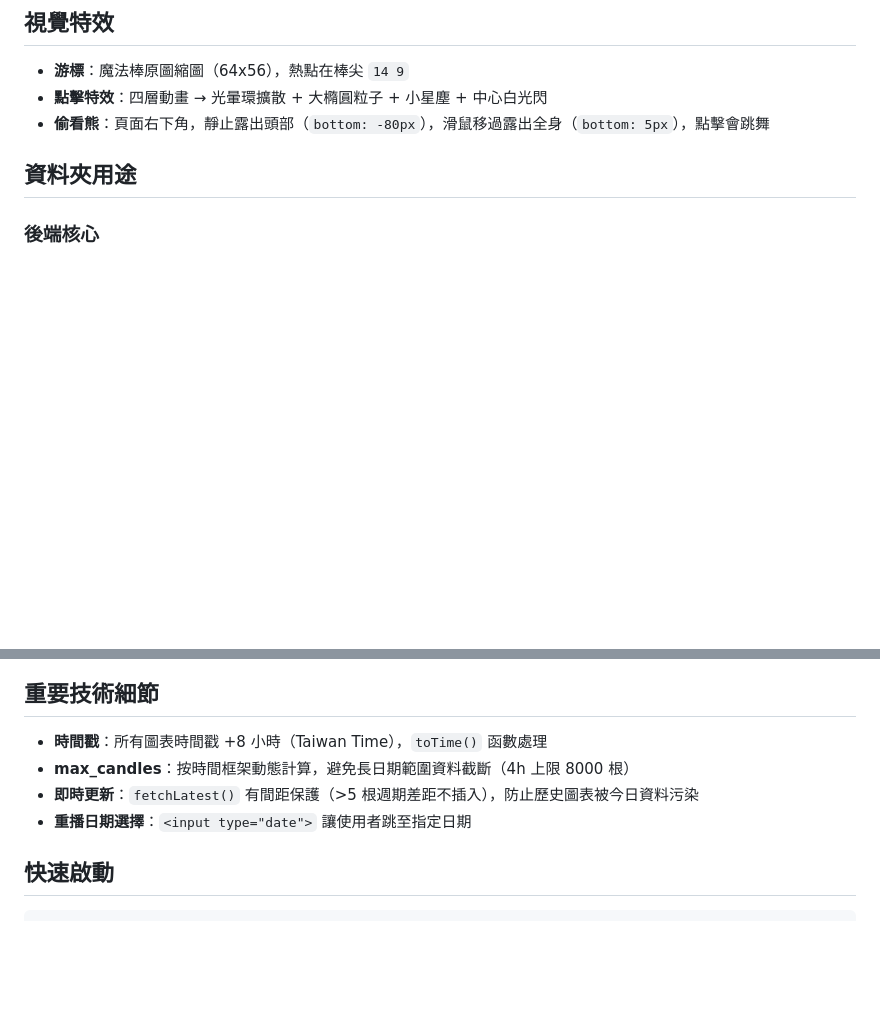
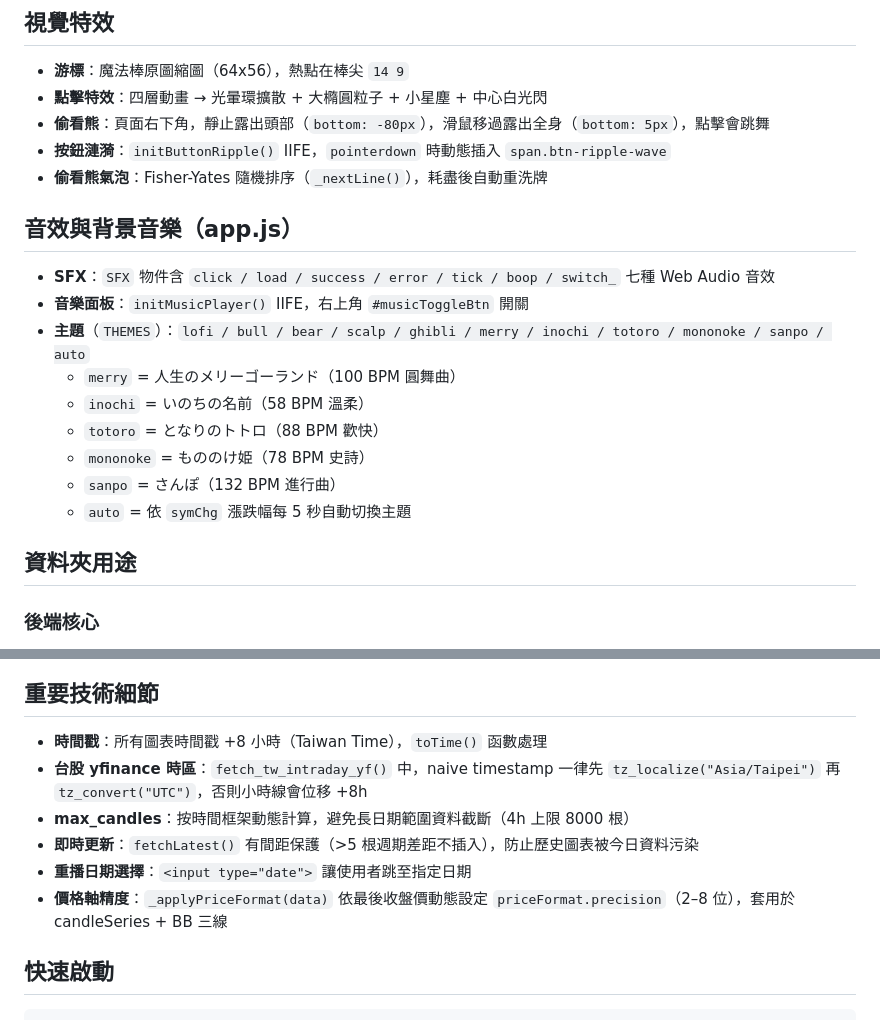
Before and after one commit to joanzzgo-jpg/trading-backtest, a Markdown page: claude.md, 2 parts joined by grey strips. Drawn GitHub-style; blank space fills up the shorter version.

Commit message:
docs: 更新 claude.md 補齊音效/音樂/技術細節

````diff
--- a/claude.md
+++ b/claude.md
@@ -31,6 +31,19 @@
 - **游標**：魔法棒原圖縮圖（64x56），熱點在棒尖 `14 9`
 - **點擊特效**：四層動畫 → 光暈環擴散 + 大橢圓粒子 + 小星塵 + 中心白光閃
 - **偷看熊**：頁面右下角，靜止露出頭部（`bottom: -80px`），滑鼠移過露出全身（`bottom: 5px`），點擊會跳舞
+- **按鈕漣漪**：`initButtonRipple()` IIFE，`pointerdown` 時動態插入 `span.btn-ripple-wave`
+- **偷看熊氣泡**：Fisher-Yates 隨機排序（`_nextLine()`），耗盡後自動重洗牌
+
+## 音效與背景音樂（app.js）
+- **SFX**：`SFX` 物件含 `click / load / success / error / tick / boop / switch_` 七種 Web Audio 音效
+- **音樂面板**：`initMusicPlayer()` IIFE，右上角 `#musicToggleBtn` 開關
+- **主題**（`THEMES`）：`lofi / bull / bear / scalp / ghibli / merry / inochi / totoro / mononoke / sanpo / auto`
+  - `merry` = 人生のメリーゴーランド（100 BPM 圓舞曲）
+  - `inochi` = いのちの名前（58 BPM 溫柔）
+  - `totoro` = となりのトトロ（88 BPM 歡快）
+  - `mononoke` = もののけ姫（78 BPM 史詩）
+  - `sanpo` = さんぽ（132 BPM 進行曲）
+  - `auto` = 依 `symChg` 漲跌幅每 5 秒自動切換主題
 
 ## 資料夾用途
 
@@ -67,9 +80,11 @@
 
 ## 重要技術細節
 - **時間戳**：所有圖表時間戳 +8 小時（Taiwan Time），`toTime()` 函數處理
+- **台股 yfinance 時區**：`fetch_tw_intraday_yf()` 中，naive timestamp 一律先 `tz_localize("Asia/Taipei")` 再 `tz_convert("UTC")`，否則小時線會位移 +8h
 - **max_candles**：按時間框架動態計算，避免長日期範圍資料截斷（4h 上限 8000 根）
 - **即時更新**：`fetchLatest()` 有間距保護（>5 根週期差距不插入），防止歷史圖表被今日資料污染
 - **重播日期選擇**：`<input type="date">` 讓使用者跳至指定日期
+- **價格軸精度**：`_applyPriceFormat(data)` 依最後收盤價動態設定 `priceFormat.precision`（2–8 位），套用於 candleSeries + BB 三線
 
 ## 快速啟動
 ```bash
````
